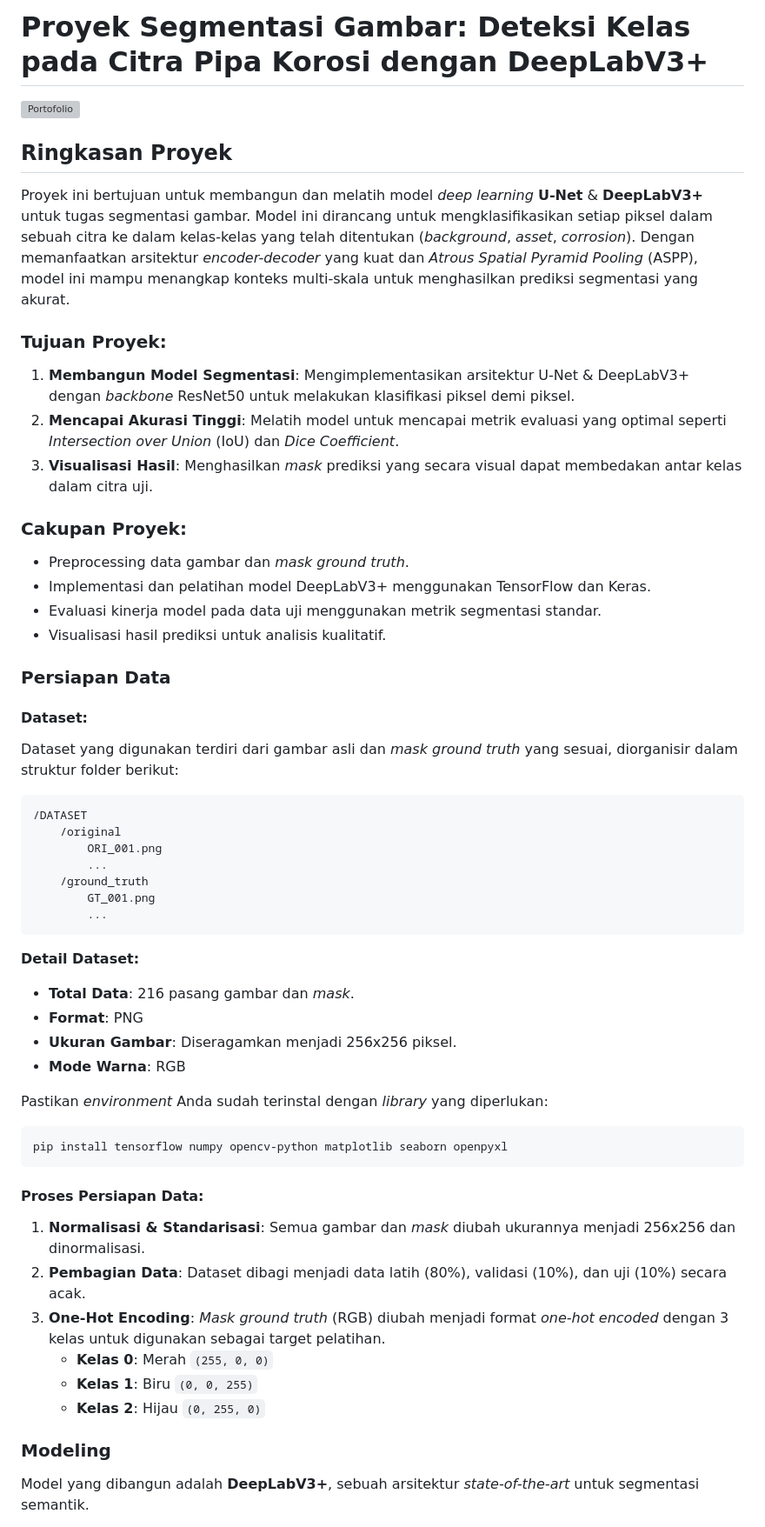
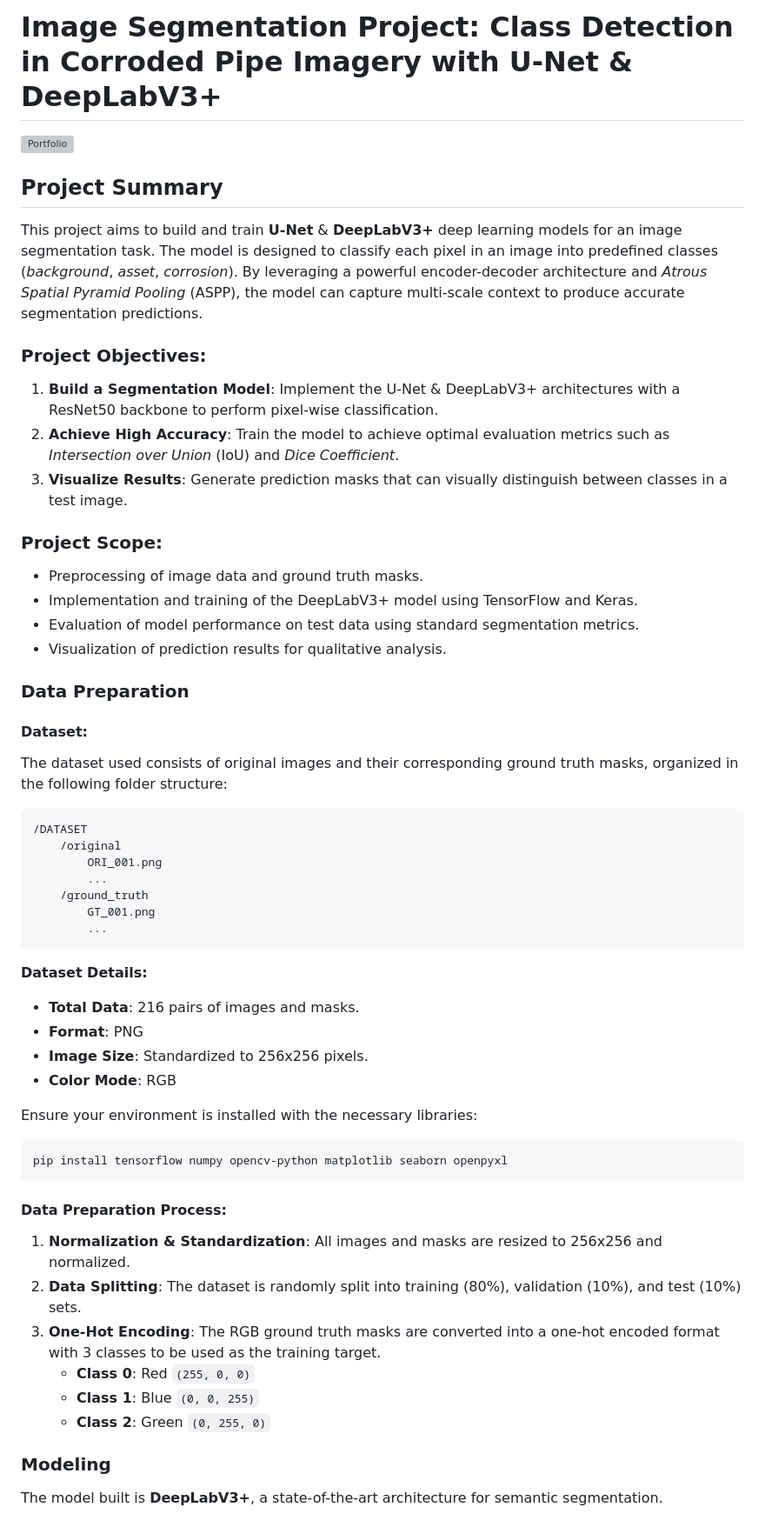
Before and after one commit to mpfordreamer/Corrosion-Pipeline-Segmentation, a Markdown page: README.md, the part around one of its changes. Shown at 87% size. Rendered like a GitHub page; grey boxes are pictures that could not be loaded.

````diff
--- a/README.md
+++ b/README.md
@@ -1,27 +1,27 @@
-# **Proyek Segmentasi Gambar: Deteksi Kelas pada Citra Pipa Korosi dengan DeepLabV3+**
-<img width="500" alt="Portofolio" src="https://github.com/user-attachments/assets/2a79f682-31f5-45d7-a32a-2bbcf148c359" />
+# **Image Segmentation Project: Class Detection in Corroded Pipe Imagery with U-Net & DeepLabV3+**
+<img width="500" alt="Portfolio" src="https://github.com/user-attachments/assets/2a79f682-31f5-45d7-a32a-2bbcf148c359" />
 
-## **Ringkasan Proyek**
-Proyek ini bertujuan untuk membangun dan melatih model *deep learning* **U-Net** & **DeepLabV3+** untuk tugas segmentasi gambar. Model ini dirancang untuk mengklasifikasikan setiap piksel dalam sebuah citra ke dalam kelas-kelas yang telah ditentukan (*background*, *asset*, *corrosion*). Dengan memanfaatkan arsitektur *encoder-decoder* yang kuat dan *Atrous Spatial Pyramid Pooling* (ASPP), model ini mampu menangkap konteks multi-skala untuk menghasilkan prediksi segmentasi yang akurat.
+## **Project Summary**
+This project aims to build and train **U-Net** & **DeepLabV3+** deep learning models for an image segmentation task. The model is designed to classify each pixel in an image into predefined classes (*background*, *asset*, *corrosion*). By leveraging a powerful encoder-decoder architecture and *Atrous Spatial Pyramid Pooling* (ASPP), the model can capture multi-scale context to produce accurate segmentation predictions.
 
-### **Tujuan Proyek:**
+### **Project Objectives:**
 
-1.  **Membangun Model Segmentasi**: Mengimplementasikan arsitektur U-Net & DeepLabV3+ dengan *backbone* ResNet50 untuk melakukan klasifikasi piksel demi piksel.
-2.  **Mencapai Akurasi Tinggi**: Melatih model untuk mencapai metrik evaluasi yang optimal seperti *Intersection over Union* (IoU) dan *Dice Coefficient*.
-3.  **Visualisasi Hasil**: Menghasilkan *mask* prediksi yang secara visual dapat membedakan antar kelas dalam citra uji.
+1.  **Build a Segmentation Model**: Implement the U-Net & DeepLabV3+ architectures with a ResNet50 backbone to perform pixel-wise classification.
+2.  **Achieve High Accuracy**: Train the model to achieve optimal evaluation metrics such as *Intersection over Union* (IoU) and *Dice Coefficient*.
+3.  **Visualize Results**: Generate prediction masks that can visually distinguish between classes in a test image.
 
-### **Cakupan Proyek:**
+### **Project Scope:**
 
-*   Preprocessing data gambar dan *mask ground truth*.
-*   Implementasi dan pelatihan model DeepLabV3+ menggunakan TensorFlow dan Keras.
-*   Evaluasi kinerja model pada data uji menggunakan metrik segmentasi standar.
-*   Visualisasi hasil prediksi untuk analisis kualitatif.
+*   Preprocessing of image data and ground truth masks.
+*   Implementation and training of the DeepLabV3+ model using TensorFlow and Keras.
+*   Evaluation of model performance on test data using standard segmentation metrics.
+*   Visualization of prediction results for qualitative analysis.
 
-### **Persiapan Data**
+### **Data Preparation**
 
 #### **Dataset:**
 
-Dataset yang digunakan terdiri dari gambar asli dan *mask ground truth* yang sesuai, diorganisir dalam struktur folder berikut:
+The dataset used consists of original images and their corresponding ground truth masks, organized in the following folder structure:
 ```
 /DATASET
     /original
@@ -31,26 +31,26 @@ Dataset yang digunakan terdiri dari gambar asli dan *mask ground truth* yang ses
         GT_001.png
         ...
 ```
-**Detail Dataset:**
--   **Total Data**: 216 pasang gambar dan *mask*.
+**Dataset Details:**
+-   **Total Data**: 216 pairs of images and masks.
 -   **Format**: PNG
--   **Ukuran Gambar**: Diseragamkan menjadi 256x256 piksel.
--   **Mode Warna**: RGB
+-   **Image Size**: Standardized to 256x256 pixels.
+-   **Color Mode**: RGB
 
-Pastikan *environment* Anda sudah terinstal dengan *library* yang diperlukan:
+Ensure your environment is installed with the necessary libraries:
 ```bash
 pip install tensorflow numpy opencv-python matplotlib seaborn openpyxl
 ```
 
-#### **Proses Persiapan Data:**
-1.  **Normalisasi & Standarisasi**: Semua gambar dan *mask* diubah ukurannya menjadi 256x256 dan dinormalisasi.
-2.  **Pembagian Data**: Dataset dibagi menjadi data latih (80%), validasi (10%), dan uji (10%) secara acak.
-3.  **One-Hot Encoding**: *Mask ground truth* (RGB) diubah menjadi format *one-hot encoded* dengan 3 kelas untuk digunakan sebagai target pelatihan.
-    *   **Kelas 0**: Merah `(255, 0, 0)`
-    *   **Kelas 1**: Biru `(0, 0, 255)`
-    *   **Kelas 2**: Hijau `(0, 255, 0)`
+#### **Data Preparation Process:**
+1.  **Normalization & Standardization**: All images and masks are resized to 256x256 and normalized.
+2.  **Data Splitting**: The dataset is randomly split into training (80%), validation (10%), and test (10%) sets.
+3.  **One-Hot Encoding**: The RGB ground truth masks are converted into a one-hot encoded format with 3 classes to be used as the training target.
+    *   **Class 0**: Red `(255, 0, 0)`
+    *   **Class 1**: Blue `(0, 0, 255)`
+    *   **Class 2**: Green `(0, 255, 0)`
 
 ### **Modeling**
 
-Model yang dibangun adalah **DeepLabV3+**, sebuah arsitektur *state-of-the-art* untuk segmentasi semantik.
+The model built is **DeepLabV3+**, a state-of-the-art architecture for semantic segmentation.
 
````
Also changed, not shown: other parts of README.md (+38 -38 lines).
